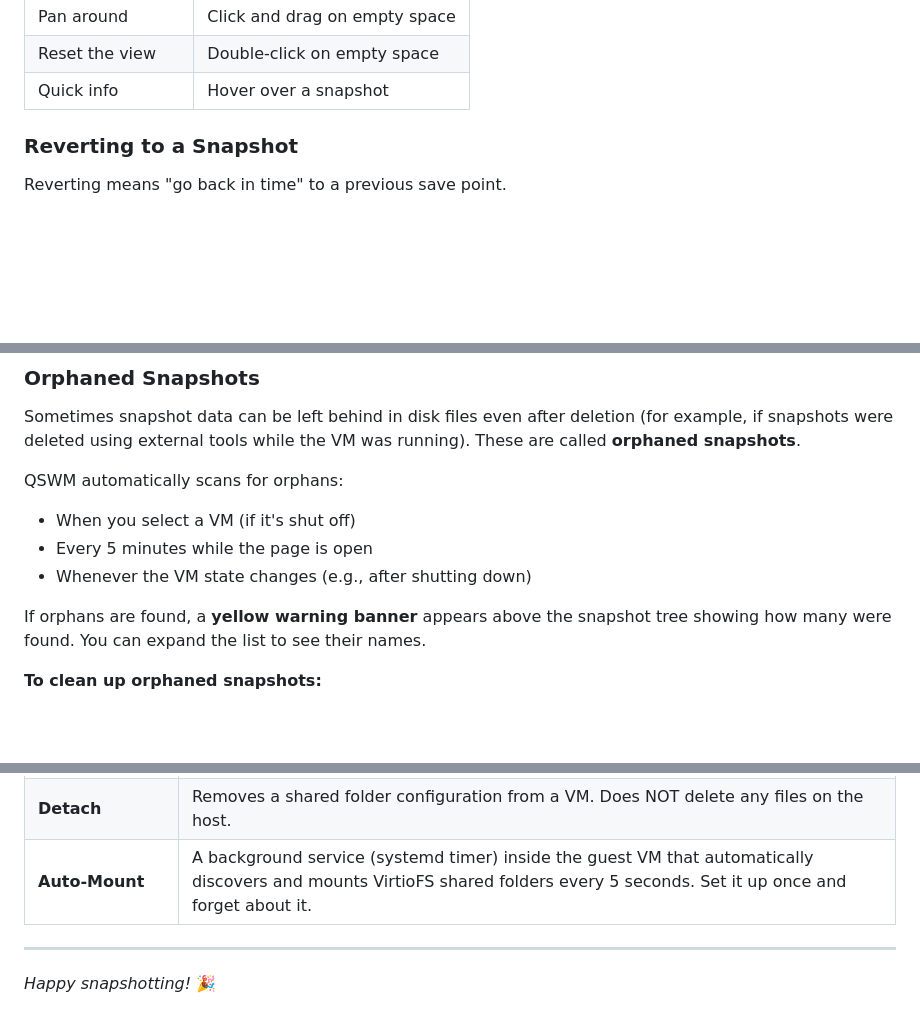
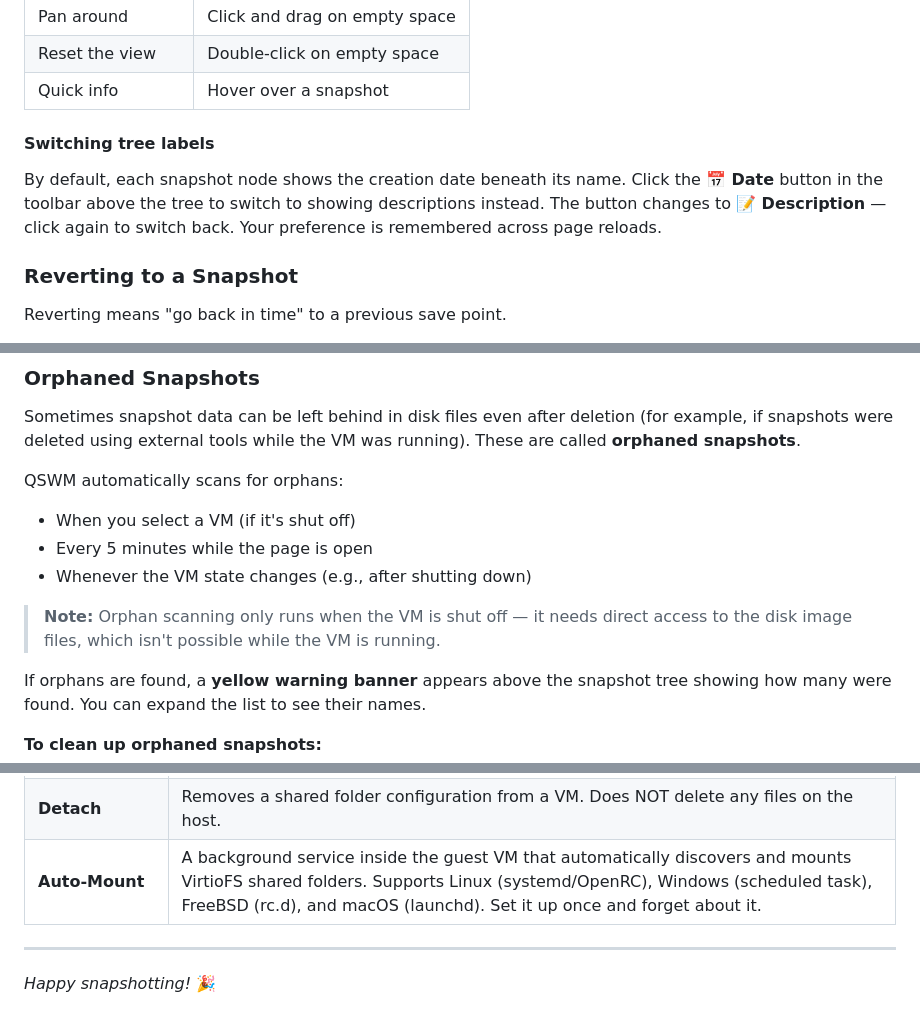
Before and after one commit to ctrngk/qemu-snapshot-web-manager, a Markdown page: qemu-snapshot-web-manager/docs/user-guide.md, 3 parts joined by grey strips. Drawn GitHub-style; blank space fills up the shorter version.

```diff
--- a/qemu-snapshot-web-manager/docs/user-guide.md
+++ b/qemu-snapshot-web-manager/docs/user-guide.md
@@ -344,6 +355,10 @@ You can navigate the tree:
 | Quick info | Hover over a snapshot |
 
 <!-- Screenshot: Snapshot tree with annotations pointing out green (current), gray (other), and dashed (external) nodes -->
+
+#### Switching tree labels
+
+By default, each snapshot node shows the creation date beneath its name. Click the **📅 Date** button in the toolbar above the tree to switch to showing descriptions instead. The button changes to **📝 Description** — click again to switch back. Your preference is remembered across page reloads.
 
 ### Reverting to a Snapshot
 
@@ -408,6 +432,8 @@ QSWM automatically scans for orphans:
 - When you select a VM (if it's shut off)
 - Every 5 minutes while the page is open
 - Whenever the VM state changes (e.g., after shutting down)
+
+> **Note:** Orphan scanning only runs when the VM is shut off — it needs direct access to the disk image files, which isn't possible while the VM is running.
 
 If orphans are found, a **yellow warning banner** appears above the snapshot
 tree showing how many were found. You can expand the list to see their names.
@@ -817,7 +852,7 @@ works on a wider range of setups.
 | **Mount tag** | A short label (like a name tag) that identifies a shared folder. The VM uses this tag to find and mount the folder. |
 | **Mount status** | Shows whether a shared folder is currently accessible inside the VM. "✓ Mounted" means the folder is active and accessible. "Not Mounted" means it's configured but not yet connected. |
 | **Detach** | Removes a shared folder configuration from a VM. Does NOT delete any files on the host. |
-| **Auto-Mount** | A background service (systemd timer) inside the guest VM that automatically discovers and mounts VirtioFS shared folders every 5 seconds. Set it up once and forget about it. |
+| **Auto-Mount** | A background service inside the guest VM that automatically discovers and mounts VirtioFS shared folders. Supports Linux (systemd/OpenRC), Windows (scheduled task), FreeBSD (rc.d), and macOS (launchd). Set it up once and forget about it. |
 
 ---
 
```
Also changed, not shown: other parts of qemu-snapshot-web-manager/docs/user-guide.md (+34 -5 lines).
